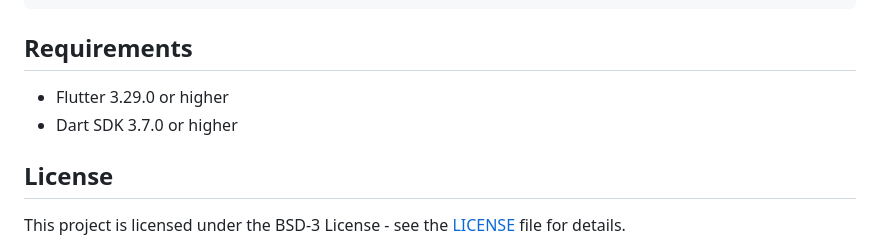
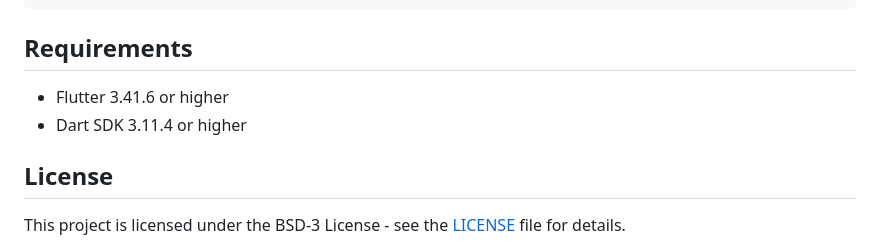
Before and after one commit to tguerin/rive-viewmodel-generator, a Markdown page: README.md, the part around the change. Rendered like a GitHub page.

Commit message:
docs: update Flutter and Dart version requirements in README
Co-Authored-By: Claude Opus 4.6 (1M context) <noreply@anthropic.com>

```diff
--- a/README.md
+++ b/README.md
@@ -274,8 +274,8 @@ viewModel.orientationStream.listen((orientation) {
 
 ## Requirements
 
-- Flutter 3.29.0 or higher
-- Dart SDK 3.7.0 or higher
+- Flutter 3.41.6 or higher
+- Dart SDK 3.11.4 or higher
 
 ## License
 
```
